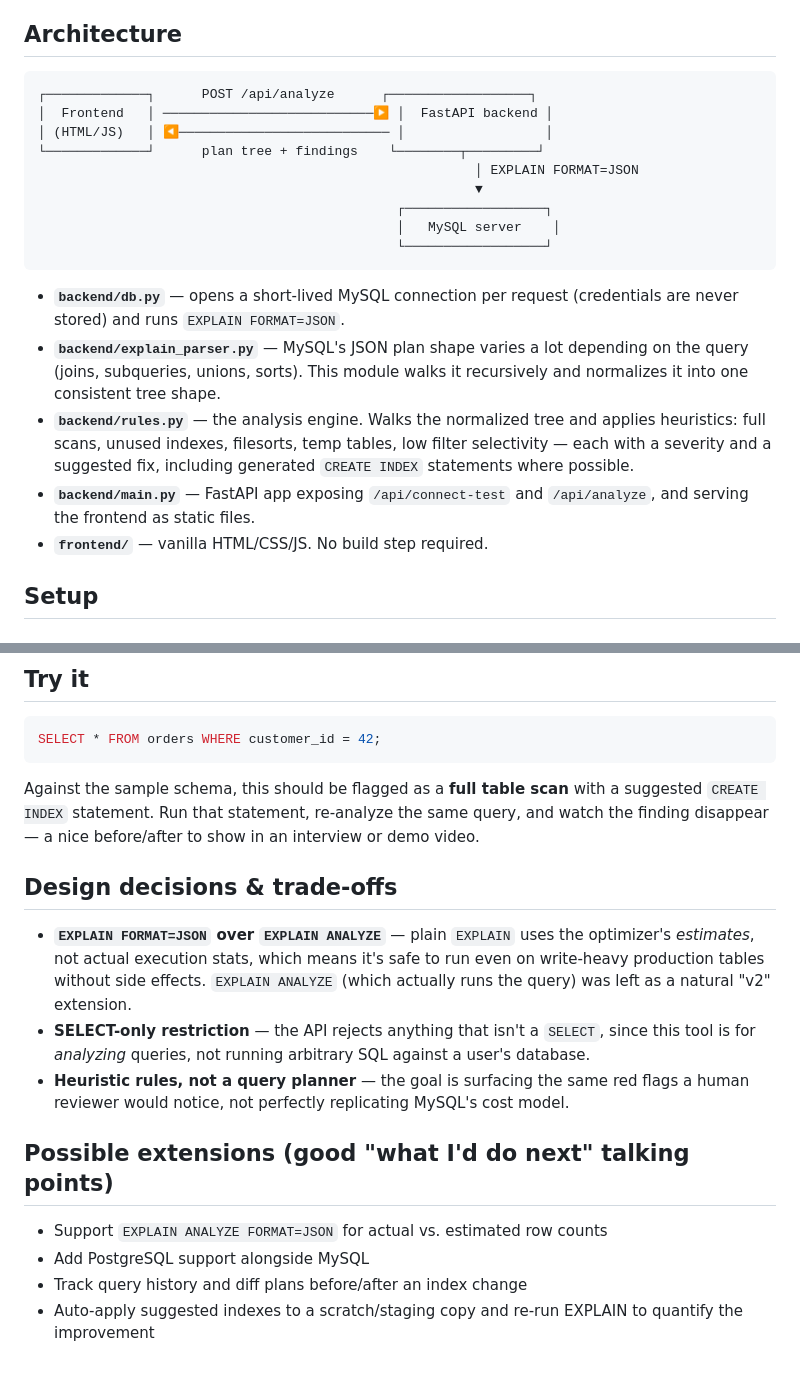
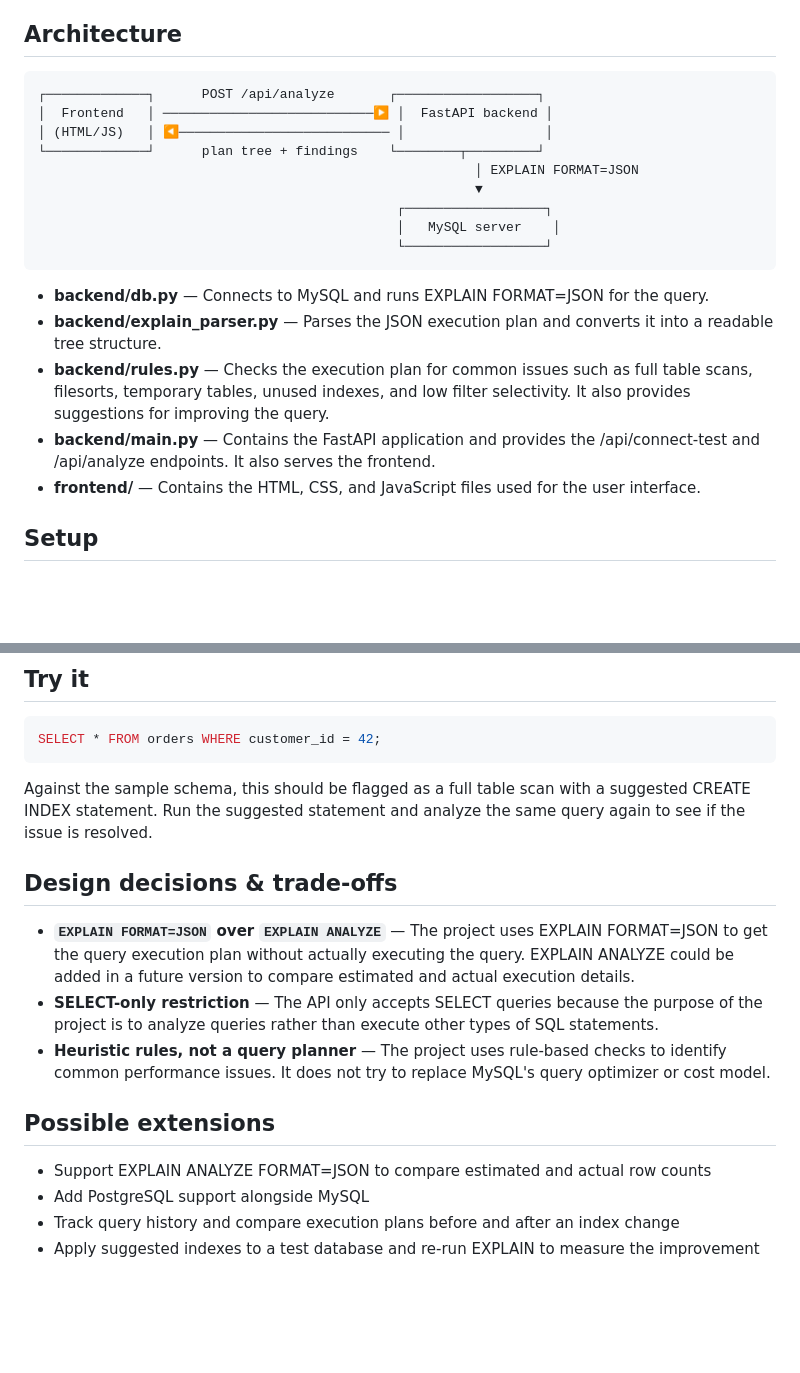
Before and after one commit to sri-pujitha/SQL-Query-Analyzer-Optimization-Advisor, a Markdown page: README.md, 2 parts joined by grey strips. Rendered like a GitHub page; blank space fills up the shorter version.

````diff
--- a/README.md
+++ b/README.md
@@ -19,7 +19,7 @@ It combines:
 ## Architecture
 
 ```
-┌─────────────┐      POST /api/analyze      ┌──────────────────┐
+┌─────────────┐      POST /api/analyze       ┌──────────────────┐
 │  Frontend   │ ───────────────────────────▶ │  FastAPI backend │
 │ (HTML/JS)   │ ◀─────────────────────────── │                  │
 └─────────────┘      plan tree + findings    └────────┬─────────┘
@@ -30,18 +30,11 @@ It combines:
                                               └──────────────────┘
 ```
 
-- **`backend/db.py`** — opens a short-lived MySQL connection per request
-  (credentials are never stored) and runs `EXPLAIN FORMAT=JSON`.
-- **`backend/explain_parser.py`** — MySQL's JSON plan shape varies a lot
-  depending on the query (joins, subqueries, unions, sorts). This module
-  walks it recursively and normalizes it into one consistent tree shape.
-- **`backend/rules.py`** — the analysis engine. Walks the normalized tree
-  and applies heuristics: full scans, unused indexes, filesorts, temp
-  tables, low filter selectivity — each with a severity and a suggested
-  fix, including generated `CREATE INDEX` statements where possible.
-- **`backend/main.py`** — FastAPI app exposing `/api/connect-test` and
-  `/api/analyze`, and serving the frontend as static files.
-- **`frontend/`** — vanilla HTML/CSS/JS. No build step required.
+- **backend/db.py** — Connects to MySQL and runs EXPLAIN FORMAT=JSON for the query.
+- **backend/explain_parser.py** — Parses the JSON execution plan and converts it into a readable tree structure.
+- **backend/rules.py** — Checks the execution plan for common issues such as full table scans, filesorts, temporary tables, unused indexes, and low filter selectivity. It also provides suggestions for improving the query.
+- **backend/main.py** — Contains the FastAPI application and provides the /api/connect-test and /api/analyze endpoints. It also serves the frontend.
+- **frontend/** — Contains the HTML, CSS, and JavaScript files used for the user interface.
 
 ## Setup
 
@@ -84,29 +77,17 @@ Query**.
 SELECT * FROM orders WHERE customer_id = 42;
 ```
 
-Against the sample schema, this should be flagged as a **full table scan**
-with a suggested `CREATE INDEX` statement. Run that statement, re-analyze
-the same query, and watch the finding disappear — a nice before/after to
-show in an interview or demo video.
+Against the sample schema, this should be flagged as a full table scan with a suggested CREATE INDEX statement. Run the suggested statement and analyze the same query again to see if the issue is resolved.
 
 ## Design decisions & trade-offs
 
-- **`EXPLAIN FORMAT=JSON` over `EXPLAIN ANALYZE`** — plain `EXPLAIN` uses
-  the optimizer's *estimates*, not actual execution stats, which means it's
-  safe to run even on write-heavy production tables without side effects.
-  `EXPLAIN ANALYZE` (which actually runs the query) was left as a natural
-  "v2" extension.
-- **SELECT-only restriction** — the API rejects anything that isn't a
-  `SELECT`, since this tool is for *analyzing* queries, not running
-  arbitrary SQL against a user's database.
-- **Heuristic rules, not a query planner** — the goal is surfacing the same
-  red flags a human reviewer would notice, not perfectly replicating
-  MySQL's cost model.
+- **`EXPLAIN FORMAT=JSON` over `EXPLAIN ANALYZE`** — The project uses EXPLAIN FORMAT=JSON to get the query execution plan without actually executing the query. EXPLAIN ANALYZE could be added in a future version to compare estimated and actual execution details.
+- **SELECT-only restriction** — The API only accepts SELECT queries because the purpose of the project is to analyze queries rather than execute other types of SQL statements.
+- **Heuristic rules, not a query planner** — The project uses rule-based checks to identify common performance issues. It does not try to replace MySQL's query optimizer or cost model.
 
-## Possible extensions (good "what I'd do next" talking points)
+## Possible extensions
 
-- Support `EXPLAIN ANALYZE FORMAT=JSON` for actual vs. estimated row counts
+- Support EXPLAIN ANALYZE FORMAT=JSON to compare estimated and actual row counts
 - Add PostgreSQL support alongside MySQL
-- Track query history and diff plans before/after an index change
-- Auto-apply suggested indexes to a scratch/staging copy and re-run EXPLAIN
-  to quantify the improvement
+- Track query history and compare execution plans before and after an index change
+- Apply suggested indexes to a test database and re-run EXPLAIN to measure the improvement
````
